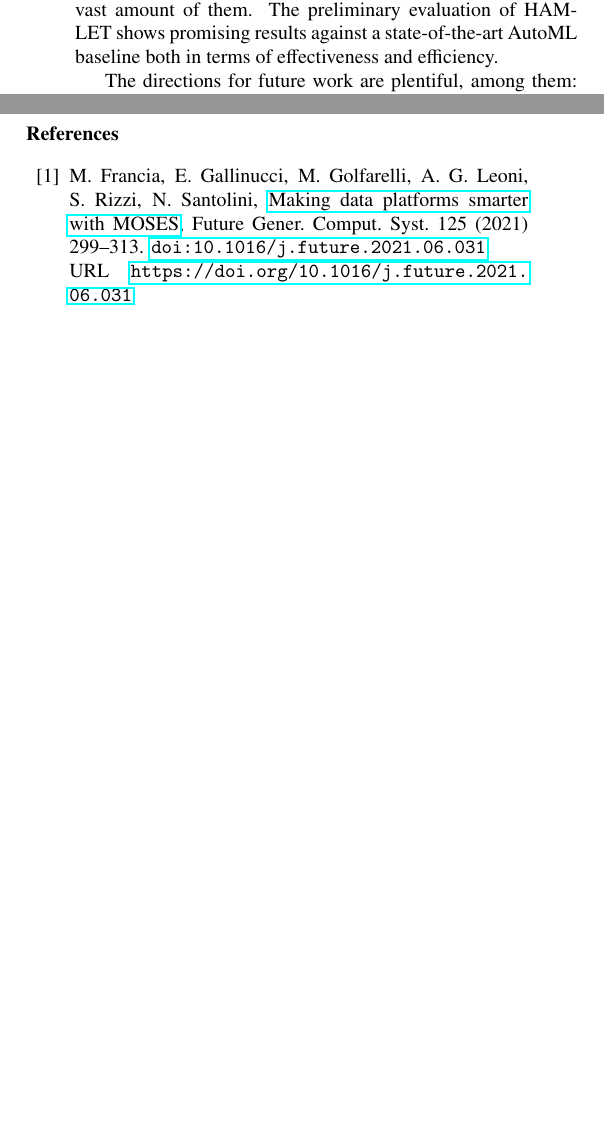
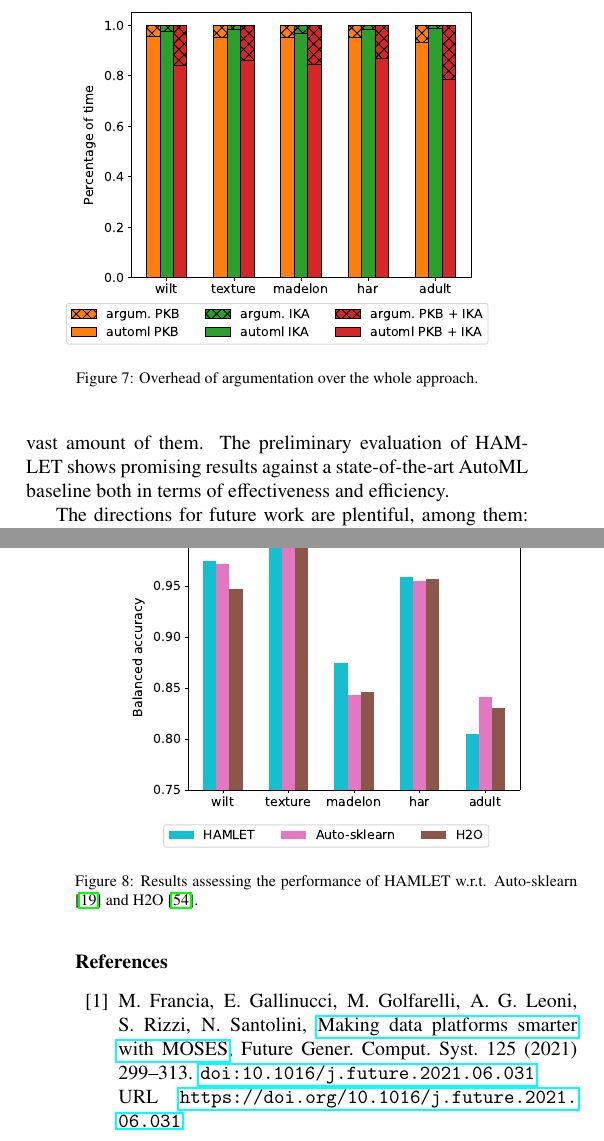
Before and after one commit to w4bo/FGCS-2022---HAMLET, a LaTeX paper (main.tex): two parts of the columns of page 12 of 15 before the commit and two parts of the columns of pages 12 and 13 of 15 after it, joined at a grey line, cut at the place of the change, the shorter picture padded with empty space. Compiled offline with pdfLaTeX.

Commit message:
Updates from Overleaf

```diff
--- a/main.tex
+++ b/main.tex
@@ -1053,6 +1053,21 @@
 (iii) as meta-learning is used to warm-start optimization techniques, meta-learning should be also injected into our Logical Knowledge Base to better identify when and how the constraints should be applied (e.g., this can be done after testing HAMLET on a moltitude of datasets),
 and (iv) couple HAMLET with a visualization metaphor (e.g., based on the Problem Graph) to help Data Scientists' understanding.
 
+\begin{figure}[t]
+    \centering
+    \includegraphics[scale=.45]{img/time.pdf}
+    \caption{Overhead of argumentation over the whole approach.}
+    \label{fig:effectiveness}
+\end{figure}
+
+\begin{figure}[t]
+    \centering
+    \includegraphics[scale=.45]{img/comparison.pdf}
+    \caption{Results assessing the performance of HAMLET w.r.t. Auto-sklearn \cite{feurer2019auto} and H2O \cite{ledell2020h2o}.}
+    \label{fig:comparison}
+\end{figure}
+
+
 \bibliographystyle{elsarticle-num}
 \balance
 \bibliography{refs}
```
Also changed, not shown: img/accuracy.pdf (added), img/accuracy_time.pdf (added), img/comparison.pdf (added), img/time.pdf (added), main.tex (10 more changed lines).
